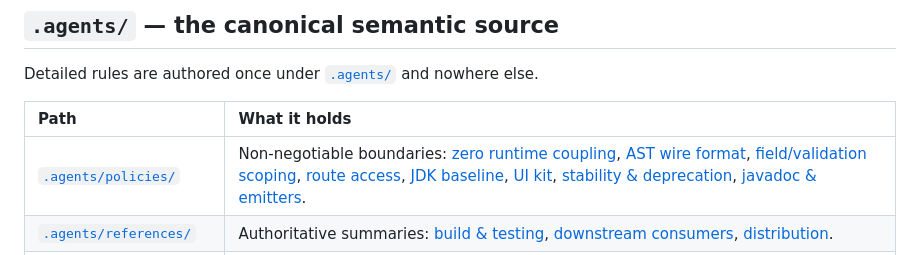
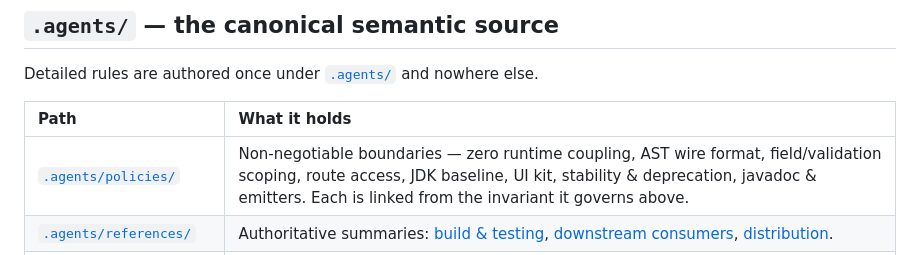
Before and after one commit to exeris-systems/exeris-sdk, a Markdown page: AGENTS.md, the part around the change. GitHub-like rendering.

Commit message:
docs(agents): AGENTS.md goes back under the size limit by dropping a duplicated index
Motivation:
`agents_file_check.py` caps AGENTS.md at 8 KB and says what to do about it — "move detail into
.agents/ or docs/ and link it". This merge takes the file to 8278 bytes, 86 over, because two
invariants gained a sentence each.

Modification:
The `.agents/policies/` row of the semantic-structure table listed all eight policies with a
link apiece — 555 characters reproducing what the directory itself is, and the third copy of
those links in one file: each policy is already linked from the invariant it governs, a few
lines above, and the row already links the directory. The names stay, so a reader still sees
what exists; the eight duplicate links go.

Result:
7997 bytes. Every file under `.agents/policies/` is still reachable from AGENTS.md — checked
one by one, eight of eight. `agents_file_check.py` reports 13 files, 0 errors, 0 warnings.

Co-Authored-By: Claude Opus 5 <noreply@anthropic.com>
Claude-Session: https://claude.ai/code/session_011PeDxi9fyxEu3TdPGGcdVU

```diff
--- a/AGENTS.md
+++ b/AGENTS.md
@@ -78,7 +78,7 @@ Detailed rules are authored once under [`.agents/`](.agents) and nowhere else.
 
 | Path | What it holds |
 |:--|:--|
-| [`.agents/policies/`](.agents/policies) | Non-negotiable boundaries: [zero runtime coupling](.agents/policies/zero-runtime-coupling.md), [AST wire format](.agents/policies/ast-wire-format.md), [field/validation scoping](.agents/policies/field-validation-scoping.md), [route access](.agents/policies/route-access.md), [JDK baseline](.agents/policies/jdk-baseline.md), [UI kit](.agents/policies/ui-kit.md), [stability & deprecation](.agents/policies/stability-and-deprecation.md), [javadoc & emitters](.agents/policies/javadoc-and-contract-emitters.md). |
+| [`.agents/policies/`](.agents/policies) | Non-negotiable boundaries — zero runtime coupling, AST wire format, field/validation scoping, route access, JDK baseline, UI kit, stability & deprecation, javadoc & emitters. Each is linked from the invariant it governs above. |
 | [`.agents/references/`](.agents/references) | Authoritative summaries: [build & testing](.agents/references/build-and-testing.md), [downstream consumers](.agents/references/downstream-consumers.md), [distribution](.agents/references/maven-central-distribution.md). |
 | [`.agents/skills/`](.agents/skills) | Bounded review capabilities: annotation contracts, AST format, build invariants, coverage, deprecations, field scoping, publish readiness, routing, triage, zero coupling. |
 | [`.agents/agents/`](.agents/agents) | Role profiles: router, architect, implementer, verification, docs-adr. |
```
